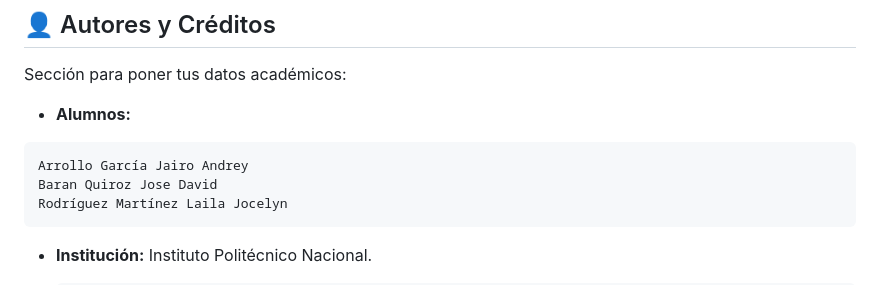
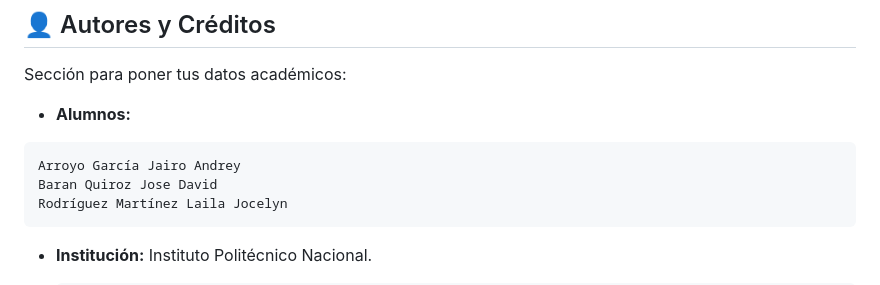
Before and after one commit to Ljckw2e/Proyecto-01-IA, a Markdown page: README.md, the part around the change. GitHub-like rendering.

````diff
--- a/README.md
+++ b/README.md
@@ -61,7 +61,7 @@ ORBITAL-ORBIT/
 Sección para poner tus datos académicos:
 * **Alumnos:**
 ```text
-Arrollo García Jairo Andrey
+Arroyo García Jairo Andrey
 Baran Quiroz Jose David
 Rodríguez Martínez Laila Jocelyn
 ```
````
